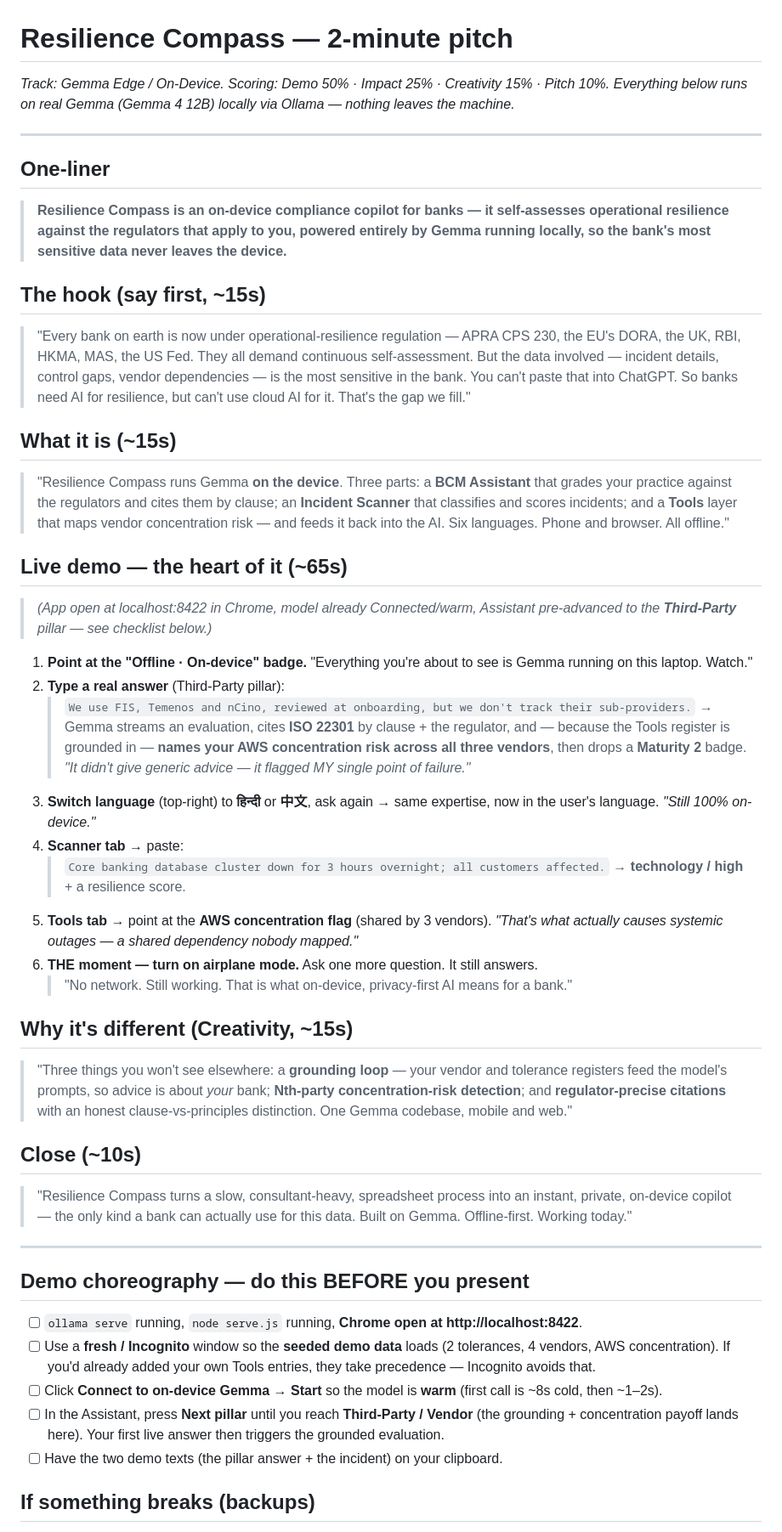
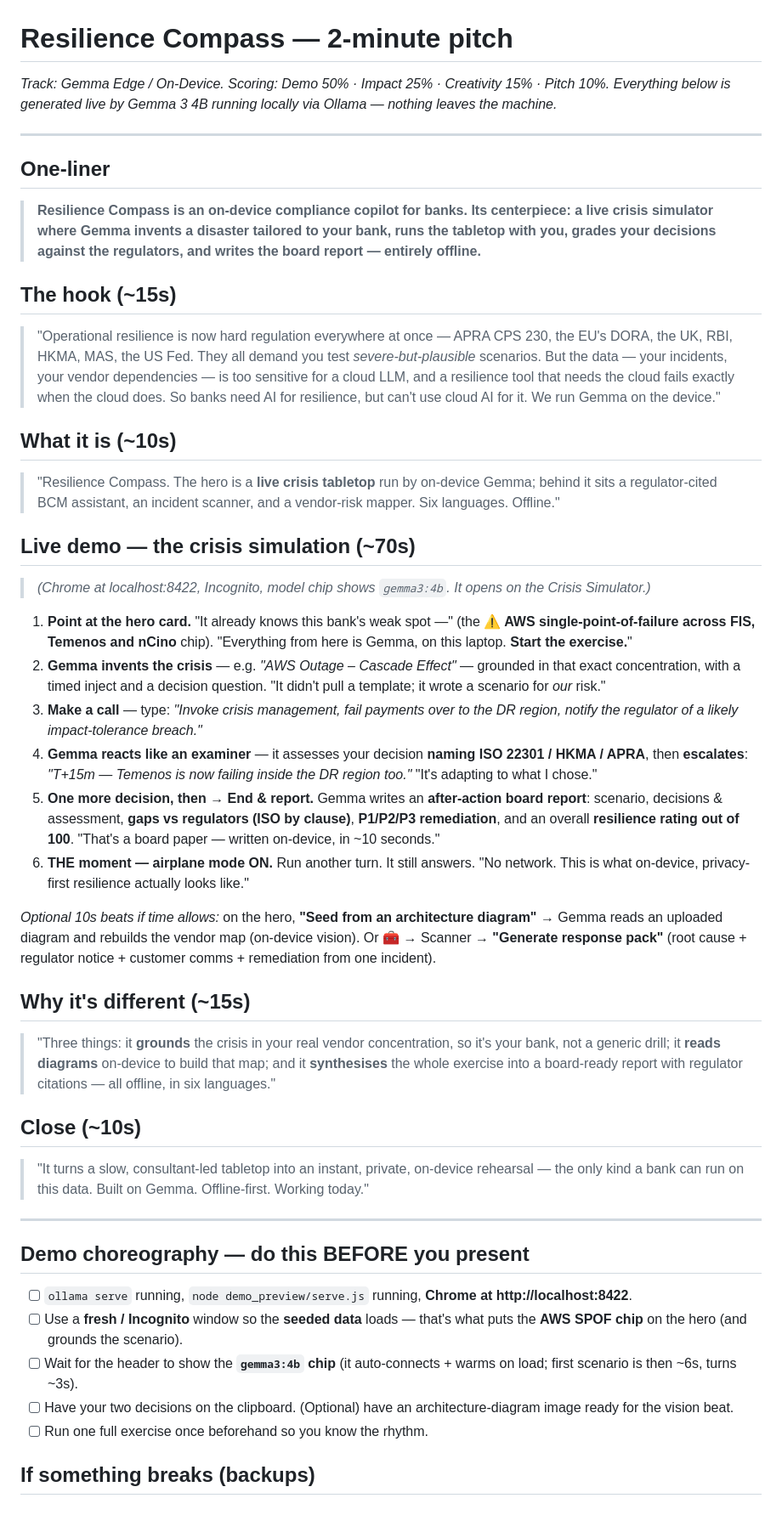
Before and after one commit to supermanyu90/resilience-compass, a Markdown page: docs/PITCH.md, the part around one of its changes. Shown at 85% size. Rendered like a GitHub page.

```diff
--- a/docs/PITCH.md
+++ b/docs/PITCH.md
@@ -1,69 +1,64 @@
 # Resilience Compass — 2-minute pitch
 
 _Track: Gemma Edge / On-Device. Scoring: Demo 50% · Impact 25% · Creativity 15% · Pitch 10%._
-_Everything below runs on real Gemma (Gemma 4 12B) locally via Ollama — nothing leaves the machine._
+_Everything below is generated live by Gemma 3 4B running locally via Ollama — nothing leaves the machine._
 
 ---
 
 ## One-liner
-> **Resilience Compass is an on-device compliance copilot for banks — it self-assesses operational
-> resilience against the regulators that apply to you, powered entirely by Gemma running locally, so
-> the bank's most sensitive data never leaves the device.**
+> **Resilience Compass is an on-device compliance copilot for banks. Its centerpiece: a live crisis
+> simulator where Gemma invents a disaster tailored to your bank, runs the tabletop with you, grades
+> your decisions against the regulators, and writes the board report — entirely offline.**
 
-## The hook (say first, ~15s)
-> "Every bank on earth is now under operational-resilience regulation — APRA CPS 230, the EU's DORA,
-> the UK, RBI, HKMA, MAS, the US Fed. They all demand continuous self-assessment. But the data
-> involved — incident details, control gaps, vendor dependencies — is the most sensitive in the bank.
-> You can't paste that into ChatGPT. So banks need AI for resilience, but can't use cloud AI for it.
-> That's the gap we fill."
+## The hook (~15s)
+> "Operational resilience is now hard regulation everywhere at once — APRA CPS 230, the EU's DORA, the
+> UK, RBI, HKMA, MAS, the US Fed. They all demand you test *severe-but-plausible* scenarios. But the
+> data — your incidents, your vendor dependencies — is too sensitive for a cloud LLM, and a resilience
+> tool that needs the cloud fails exactly when the cloud does. So banks need AI for resilience, but
+> can't use cloud AI for it. We run Gemma on the device."
 
-## What it is (~15s)
-> "Resilience Compass runs Gemma **on the device**. Three parts: a **BCM Assistant** that grades your
-> practice against the regulators and cites them by clause; an **Incident Scanner** that classifies and
-> scores incidents; and a **Tools** layer that maps vendor concentration risk — and feeds it back into
-> the AI. Six languages. Phone and browser. All offline."
+## What it is (~10s)
+> "Resilience Compass. The hero is a **live crisis tabletop** run by on-device Gemma; behind it sits a
+> regulator-cited BCM assistant, an incident scanner, and a vendor-risk mapper. Six languages. Offline."
 
-## Live demo — the heart of it (~65s)
-> _(App open at localhost:8422 in Chrome, model already Connected/warm, Assistant pre-advanced to the
-> **Third-Party** pillar — see checklist below.)_
+## Live demo — the crisis simulation (~70s)
+> _(Chrome at localhost:8422, Incognito, model chip shows `gemma3:4b`. It opens on the Crisis Simulator.)_
 
-1. **Point at the "Offline · On-device" badge.** "Everything you're about to see is Gemma running on
-   this laptop. Watch."
-2. **Type a real answer** (Third-Party pillar):
-   > `We use FIS, Temenos and nCino, reviewed at onboarding, but we don't track their sub-providers.`
-   → Gemma streams an evaluation, cites **ISO 22301** by clause + the regulator, and — because the
-   Tools register is grounded in — **names your AWS concentration risk across all three vendors**, then
-   drops a **Maturity 2** badge. _"It didn't give generic advice — it flagged MY single point of failure."_
-3. **Switch language** (top-right) to **हिन्दी** or **中文**, ask again → same expertise, now in the
-   user's language. _"Still 100% on-device."_
-4. **Scanner tab** → paste:
-   > `Core banking database cluster down for 3 hours overnight; all customers affected.`
-   → **technology / high** + a resilience score.
-5. **Tools tab** → point at the **AWS concentration flag** (shared by 3 vendors). _"That's what actually
-   causes systemic outages — a shared dependency nobody mapped."_
-6. **THE moment — turn on airplane mode.** Ask one more question. It still answers.
-   > "No network. Still working. That is what on-device, privacy-first AI means for a bank."
+1. **Point at the hero card.** "It already knows this bank's weak spot —" (the **⚠️ AWS single-point-of-failure
+   across FIS, Temenos and nCino** chip). "Everything from here is Gemma, on this laptop. **Start the exercise.**"
+2. **Gemma invents the crisis** — e.g. *"AWS Outage – Cascade Effect"* — grounded in that exact concentration,
+   with a timed inject and a decision question. "It didn't pull a template; it wrote a scenario for *our* risk."
+3. **Make a call** — type: *"Invoke crisis management, fail payments over to the DR region, notify the
+   regulator of a likely impact-tolerance breach."*
+4. **Gemma reacts like an examiner** — it assesses your decision **naming ISO 22301 / HKMA / APRA**, then
+   **escalates**: *"T+15m — Temenos is now failing inside the DR region too."* "It's adapting to what I chose."
+5. **One more decision, then → End & report.** Gemma writes an **after-action board report**: scenario,
+   decisions & assessment, **gaps vs regulators (ISO by clause)**, **P1/P2/P3 remediation**, and an overall
+   **resilience rating out of 100**. "That's a board paper — written on-device, in ~10 seconds."
+6. **THE moment — airplane mode ON.** Run another turn. It still answers. "No network. This is what
+   on-device, privacy-first resilience actually looks like."
 
-## Why it's different (Creativity, ~15s)
-> "Three things you won't see elsewhere: a **grounding loop** — your vendor and tolerance registers feed
-> the model's prompts, so advice is about *your* bank; **Nth-party concentration-risk detection**; and
-> **regulator-precise citations** with an honest clause-vs-principles distinction. One Gemma codebase,
-> mobile and web."
+_Optional 10s beats if time allows:_ on the hero, **"Seed from an architecture diagram"** → Gemma reads an
+uploaded diagram and rebuilds the vendor map (on-device vision). Or 🧰 → Scanner → **"Generate response
+pack"** (root cause + regulator notice + customer comms + remediation from one incident).
+
+## Why it's different (~15s)
+> "Three things: it **grounds** the crisis in your real vendor concentration, so it's your bank, not a
+> generic drill; it **reads diagrams** on-device to build that map; and it **synthesises** the whole
+> exercise into a board-ready report with regulator citations — all offline, in six languages."
 
 ## Close (~10s)
-> "Resilience Compass turns a slow, consultant-heavy, spreadsheet process into an instant, private,
-> on-device copilot — the only kind a bank can actually use for this data. Built on Gemma. Offline-first.
-> Working today."
+> "It turns a slow, consultant-led tabletop into an instant, private, on-device rehearsal — the only kind
+> a bank can run on this data. Built on Gemma. Offline-first. Working today."
 
 ---
 
 ## Demo choreography — do this BEFORE you present
-- [ ] `ollama serve` running, `node serve.js` running, **Chrome open at http://localhost:8422**.
-- [ ] Use a **fresh / Incognito** window so the **seeded demo data** loads (2 tolerances, 4 vendors, AWS
-      concentration). If you'd already added your own Tools entries, they take precedence — Incognito avoids that.
-- [ ] Click **Connect to on-device Gemma → Start** so the model is **warm** (first call is ~8s cold, then ~1–2s).
-- [ ] In the Assistant, press **Next pillar** until you reach **Third-Party / Vendor** (the grounding +
-      concentration payoff lands here). Your first live answer then triggers the grounded evaluation.
-- [ ] Have the two demo texts (the pillar answer + the incident) on your clipboard.
+- [ ] `ollama serve` running, `node demo_preview/serve.js` running, **Chrome at http://localhost:8422**.
+- [ ] Use a **fresh / Incognito** window so the **seeded data** loads — that's what puts the **AWS SPOF chip**
+      on the hero (and grounds the scenario).
+- [ ] Wait for the header to show the **`gemma3:4b` chip** (it auto-connects + warms on load; first scenario is then ~6s, turns ~3s).
+- [ ] Have your two decisions on the clipboard. (Optional) have an architecture-diagram image ready for the vision beat.
+- [ ] Run one full exercise once beforehand so you know the rhythm.
 
 ## If something breaks (backups)
```
Also changed, not shown: other parts of docs/PITCH.md (+10 -11 lines), README.md (+42 -35 lines).
